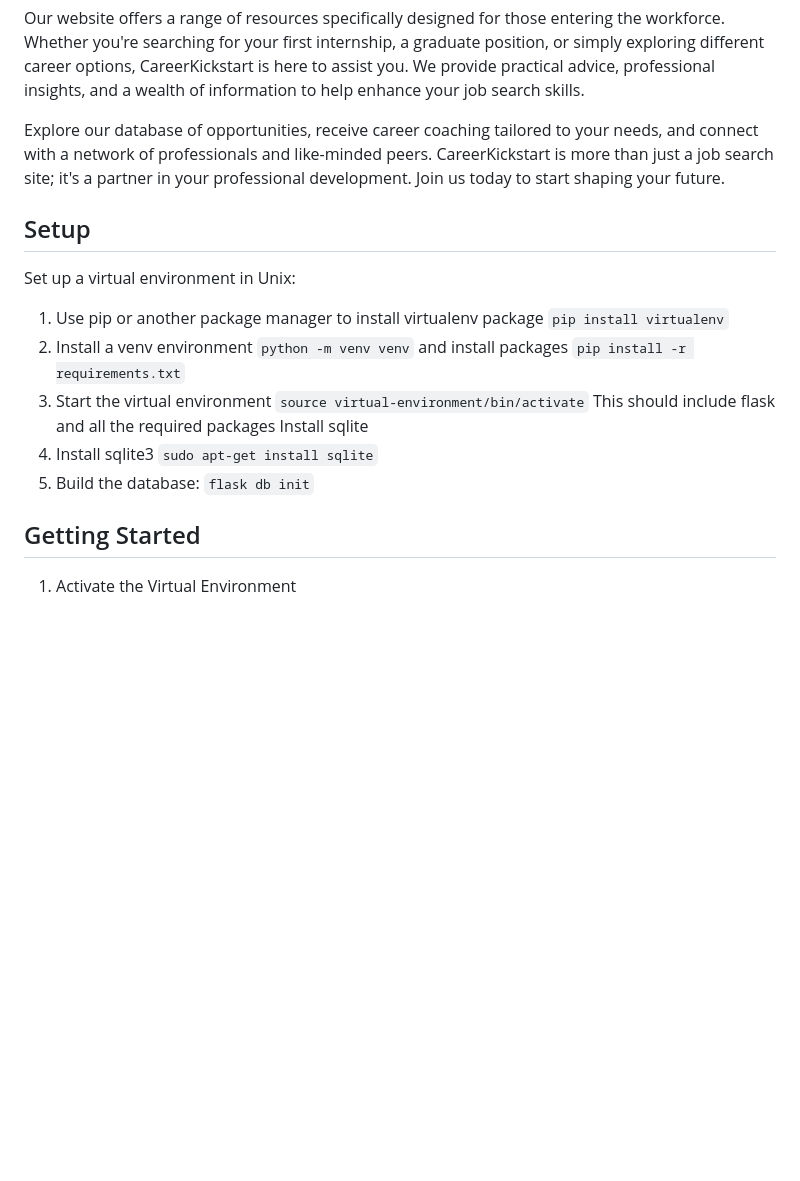
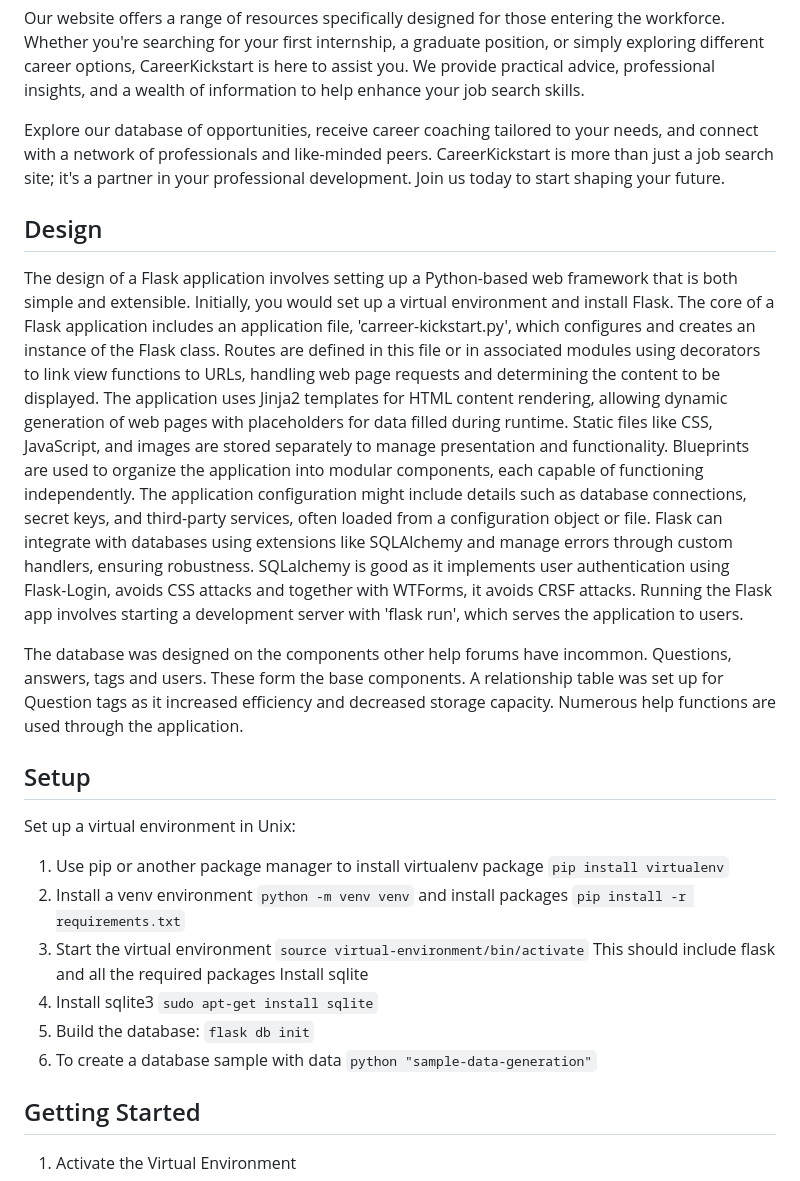
Before and after one commit to HarryRMorrison/CareerKickstart, a Markdown page: README.md, the part around the change. Rendered like a GitHub page; blank space fills up the shorter version.

```diff
--- a/README.md
+++ b/README.md
@@ -4,6 +4,11 @@ Welcome to CareerKickstart, the dedicated platform for interns and graduates see
 Our website offers a range of resources specifically designed for those entering the workforce. Whether you're searching for your first internship, a graduate position, or simply exploring different career options, CareerKickstart is here to assist you. We provide practical advice, professional insights, and a wealth of information to help enhance your job search skills.
 
 Explore our database of opportunities, receive career coaching tailored to your needs, and connect with a network of professionals and like-minded peers. CareerKickstart is more than just a job search site; it's a partner in your professional development. Join us today to start shaping your future.
+
+## Design
+The design of a Flask application involves setting up a Python-based web framework that is both simple and extensible. Initially, you would set up a virtual environment and install Flask. The core of a Flask application includes an application file, 'carreer-kickstart.py', which configures and creates an instance of the Flask class. Routes are defined in this file or in associated modules using decorators to link view functions to URLs, handling web page requests and determining the content to be displayed. The application uses Jinja2 templates for HTML content rendering, allowing dynamic generation of web pages with placeholders for data filled during runtime. Static files like CSS, JavaScript, and images are stored separately to manage presentation and functionality. Blueprints are used to organize the application into modular components, each capable of functioning independently. The application configuration might include details such as database connections, secret keys, and third-party services, often loaded from a configuration object or file. Flask can integrate with databases using extensions like SQLAlchemy and manage errors through custom handlers, ensuring robustness. SQLalchemy is good as it implements user authentication using Flask-Login, avoids CSS attacks and together with WTForms, it avoids CRSF attacks. Running the Flask app involves starting a development server with 'flask run', which serves the application to users.
+
+The database was designed on the components other help forums have incommon. Questions, answers, tags and users. These form the base components. A relationship table was set up for Question tags as it increased efficiency and decreased storage capacity. Numerous help functions are used through the application.
 
 ## Setup
 Set up a virtual environment in Unix:
@@ -13,6 +18,7 @@ Set up a virtual environment in Unix:
 Install sqlite
 4. Install sqlite3 <code>sudo apt-get install sqlite</code>
 5. Build the database: <code>flask db init</code>
+6. To create a database sample with data <code>python "sample-data-generation"</code>
 
 ## Getting Started
 1. Activate the Virtual Environment
```
